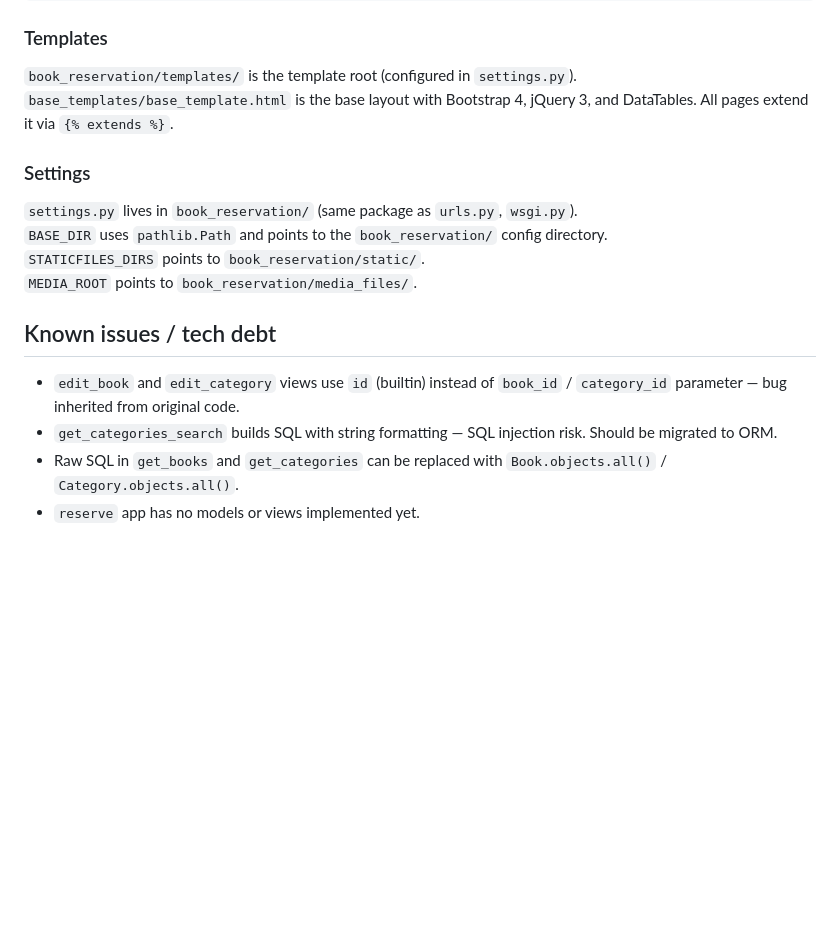
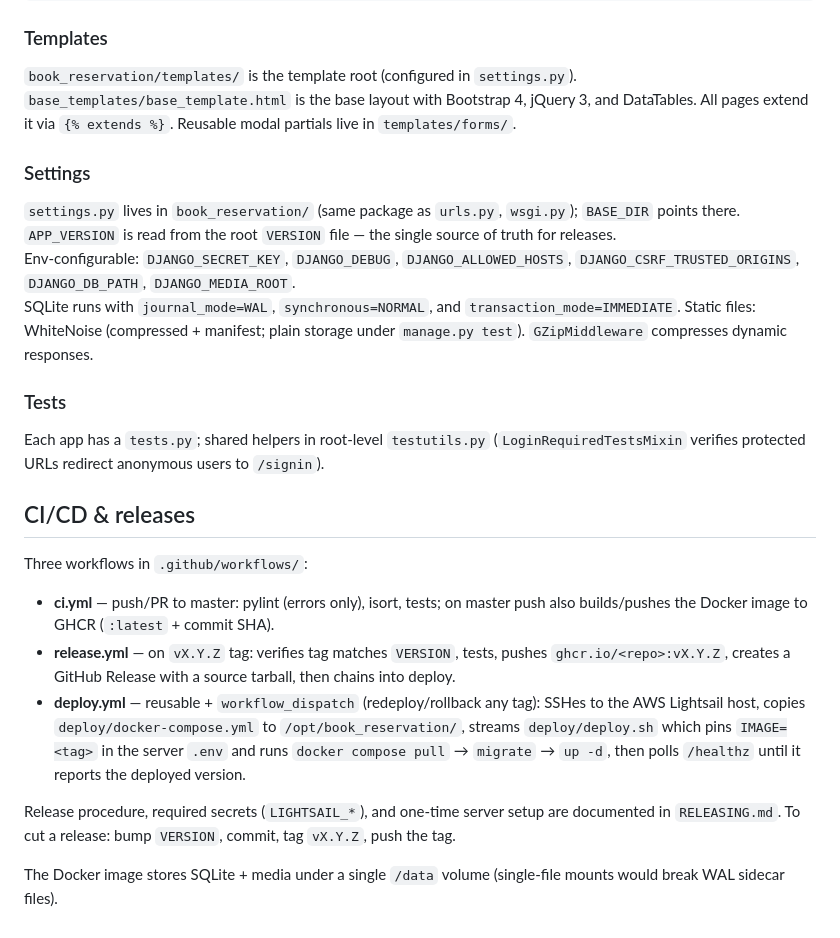
Before and after one commit to vladimirvaca/book_reservation, a Markdown page: CLAUDE.md, the part around one of its changes. GitHub-like rendering; blank space fills up the shorter version.

```diff
--- a/CLAUDE.md
+++ b/CLAUDE.md
@@ -91,18 +86,27 @@ class BookForm(forms.ModelForm):
 ### Templates
 
 `book_reservation/templates/` is the template root (configured in `settings.py`).
-`base_templates/base_template.html` is the base layout with Bootstrap 4, jQuery 3, and DataTables. All pages extend it via `{% extends %}`.
+`base_templates/base_template.html` is the base layout with Bootstrap 4, jQuery 3, and DataTables. All pages extend it via `{% extends %}`. Reusable modal partials live in `templates/forms/`.
 
 ### Settings
 
-`settings.py` lives in `book_reservation/` (same package as `urls.py`, `wsgi.py`).
-`BASE_DIR` uses `pathlib.Path` and points to the `book_reservation/` config directory.
-`STATICFILES_DIRS` points to `book_reservation/static/`.
-`MEDIA_ROOT` points to `book_reservation/media_files/`.
+`settings.py` lives in `book_reservation/` (same package as `urls.py`, `wsgi.py`); `BASE_DIR` points there.
+`APP_VERSION` is read from the root `VERSION` file — the single source of truth for releases.
+Env-configurable: `DJANGO_SECRET_KEY`, `DJANGO_DEBUG`, `DJANGO_ALLOWED_HOSTS`, `DJANGO_CSRF_TRUSTED_ORIGINS`, `DJANGO_DB_PATH`, `DJANGO_MEDIA_ROOT`.
+SQLite runs with `journal_mode=WAL`, `synchronous=NORMAL`, and `transaction_mode=IMMEDIATE`. Static files: WhiteNoise (compressed + manifest; plain storage under `manage.py test`). `GZipMiddleware` compresses dynamic responses.
 
-## Known issues / tech debt
+### Tests
 
-- `edit_book` and `edit_category` views use `id` (builtin) instead of `book_id` / `category_id` parameter — bug inherited from original code.
-- `get_categories_search` builds SQL with string formatting — SQL injection risk. Should be migrated to ORM.
-- Raw SQL in `get_books` and `get_categories` can be replaced with `Book.objects.all()` / `Category.objects.all()`.
-- `reserve` app has no models or views implemented yet.
+Each app has a `tests.py`; shared helpers in root-level `testutils.py` (`LoginRequiredTestsMixin` verifies protected URLs redirect anonymous users to `/signin`).
+
+## CI/CD & releases
+
+Three workflows in `.github/workflows/`:
+
+- **ci.yml** — push/PR to master: pylint (errors only), isort, tests; on master push also builds/pushes the Docker image to GHCR (`:latest` + commit SHA).
+- **release.yml** — on `vX.Y.Z` tag: verifies tag matches `VERSION`, tests, pushes `ghcr.io/<repo>:vX.Y.Z`, creates a GitHub Release with a source tarball, then chains into deploy.
+- **deploy.yml** — reusable + `workflow_dispatch` (redeploy/rollback any tag): SSHes to the AWS Lightsail host, copies `deploy/docker-compose.yml` to `/opt/book_reservation/`, streams `deploy/deploy.sh` which pins `IMAGE=<tag>` in the server `.env` and runs `docker compose pull` → `migrate` → `up -d`, then polls `/healthz` until it reports the deployed version.
+
+Release procedure, required secrets (`LIGHTSAIL_*`), and one-time server setup are documented in `RELEASING.md`. To cut a release: bump `VERSION`, commit, tag `vX.Y.Z`, push the tag.
+
+The Docker image stores SQLite + media under a single `/data` volume (single-file mounts would break WAL sidecar files).
```
Also changed, not shown: other parts of CLAUDE.md (+14 -19 lines), README.md (+16 -11 lines).
